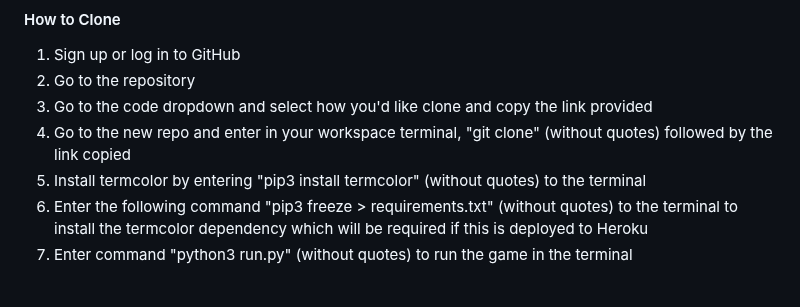
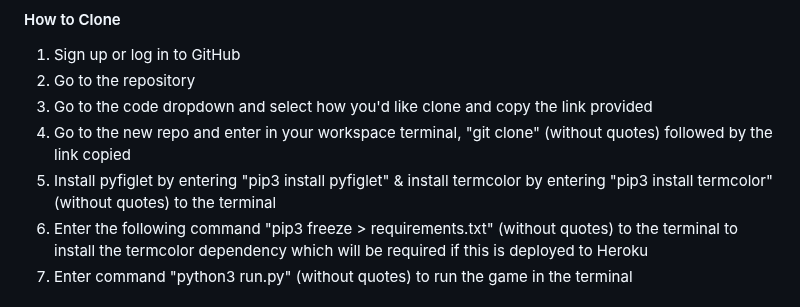
Before and after one commit to AmarDange/Brain-Refreshment-Game, a Markdown page: README.md, the part around the change. GitHub-like rendering.

```diff
--- a/README.md
+++ b/README.md
@@ -175,7 +175,7 @@ run.py - 6 messages showing for, invalid escape sequence '\ '. These do not seem
 2. Go to the repository
 3. Go to the code dropdown and select how you'd like clone and copy the link provided
 4. Go to the new repo and enter in your workspace terminal, "git clone" (without quotes) followed by the link copied
-5. Install termcolor by entering "pip3 install termcolor" (without quotes) to the terminal
+5. Install pyfiglet by entering "pip3 install pyfiglet" & install termcolor by entering "pip3 install termcolor" (without quotes) to the terminal
 6. Enter the following command "pip3 freeze > requirements.txt" (without quotes) to the terminal to install the termcolor dependency which will be required if this is deployed to Heroku
 7. Enter command "python3 run.py" (without quotes) to run the game in the terminal
 
```
